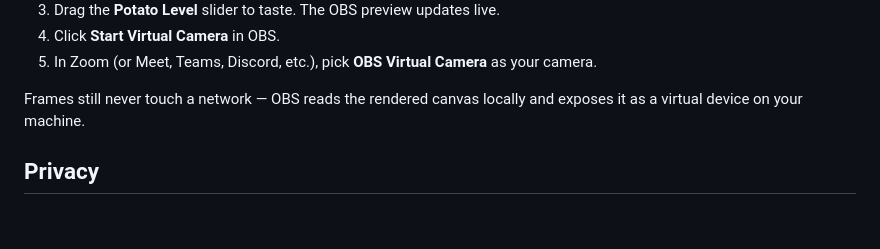
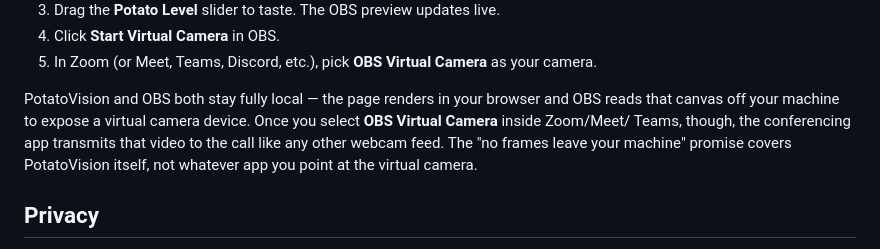
Before and after one commit to gkoch02/potatovision, a Markdown page: README.md, the part around the change. Rendered like a GitHub page; blank space fills up the shorter version.

Commit message:
Clarify privacy scope for OBS virtual camera workflow

```diff
--- a/README.md
+++ b/README.md
@@ -61,8 +61,12 @@ Windows, and Linux:
 5. In Zoom (or Meet, Teams, Discord, etc.), pick **OBS Virtual Camera** as
    your camera.
 
-Frames still never touch a network — OBS reads the rendered canvas locally
-and exposes it as a virtual device on your machine.
+PotatoVision and OBS both stay fully local — the page renders in your
+browser and OBS reads that canvas off your machine to expose a virtual
+camera device. Once you select **OBS Virtual Camera** inside Zoom/Meet/
+Teams, though, the conferencing app transmits that video to the call like
+any other webcam feed. The "no frames leave your machine" promise covers
+PotatoVision itself, not whatever app you point at the virtual camera.
 
 ## Privacy
 
```
